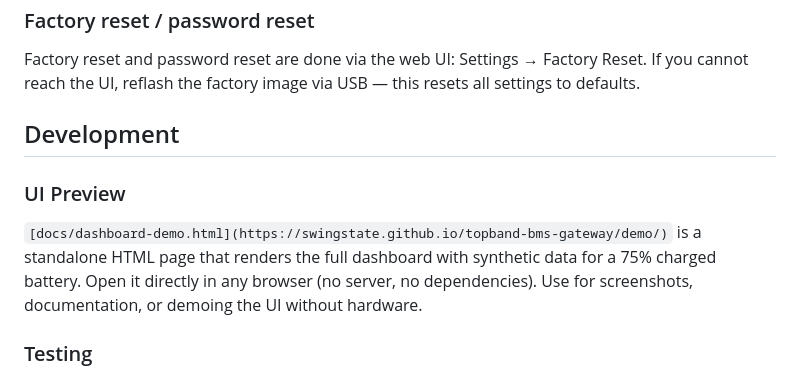
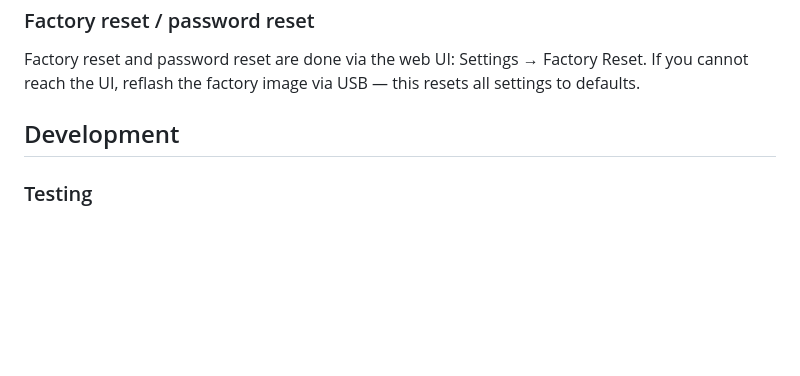
Before and after one commit to swingstate/topband-bms-gateway, a Markdown page: README.md, the part around the change. Drawn GitHub-style; blank space fills up the shorter version.

Commit message:
Remove UI Preview section from README
Removed UI Preview section from the README.

```diff
--- a/README.md
+++ b/README.md
@@ -247,10 +247,6 @@ Factory reset and password reset are done via the web UI: Settings → Factory R
 
 ## Development
 
-### UI Preview
-
-`[docs/dashboard-demo.html](https://swingstate.github.io/topband-bms-gateway/demo/)` is a standalone HTML page that renders the full dashboard with synthetic data for a 75% charged battery. Open it directly in any browser (no server, no dependencies). Use for screenshots, documentation, or demoing the UI without hardware.
-
 ### Testing
 
 A Python BMS simulator is available separately for testing on Raspberry Pi. It emulates TopBand RS485 responses and decodes Victron CAN frames. Scenarios: `normal`, `cold`, `hot`, `charge`, `low`.
```
